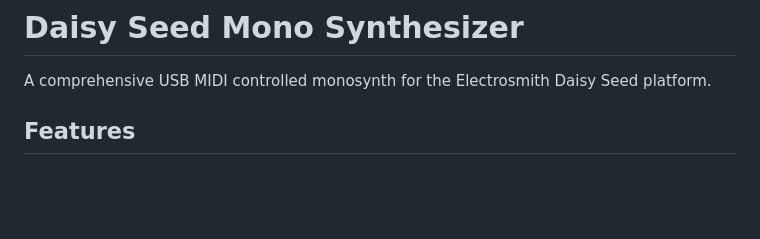
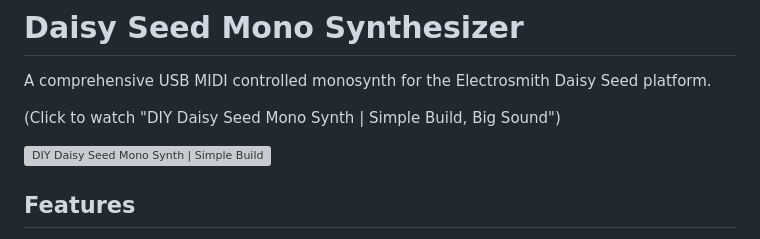
Before and after one commit to NickCulbertson/Daisy-Seed-Mono-Synth, a Markdown page: README.md, the part around the change. Drawn GitHub-style; blank space fills up the shorter version; grey boxes are pictures that could not be loaded.

Commit message:
Add video tutorial link to README
Added a video link for a DIY build tutorial.

```diff
--- a/README.md
+++ b/README.md
@@ -1,6 +1,10 @@
 # Daisy Seed Mono Synthesizer
 
 A comprehensive USB MIDI controlled monosynth for the Electrosmith Daisy Seed platform.
+
+(Click to watch "DIY Daisy Seed Mono Synth | Simple Build, Big Sound")
+
+[![DIY Daisy Seed Mono Synth | Simple Build, Big Sound](https://img.youtube.com/vi/hb_fzLtgpfs/0.jpg)](https://www.youtube.com/watch?v=hb_fzLtgpfs "DIY Daisy Seed Mono Synth | Simple Build, Big Sound")
 
 ## Features
 
```
